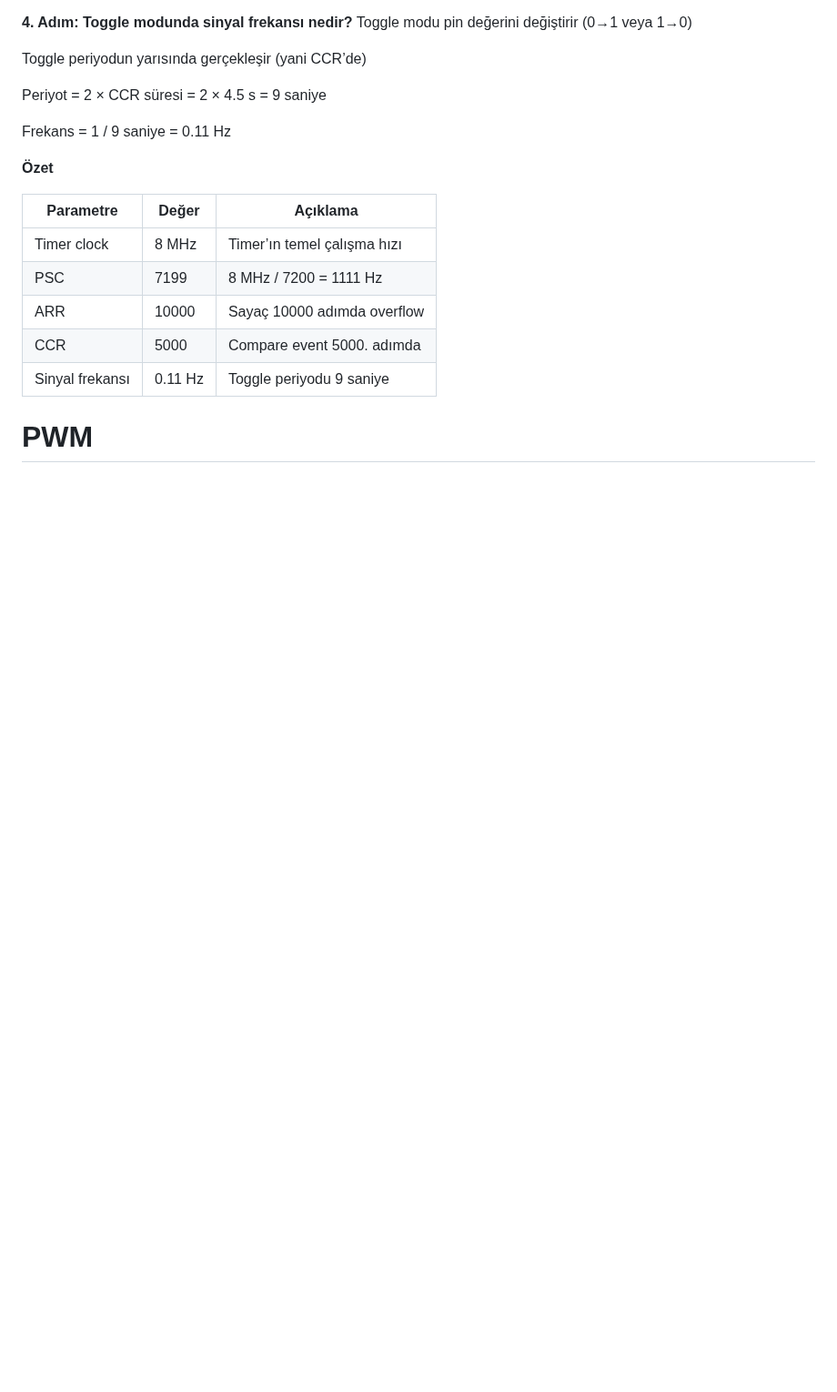
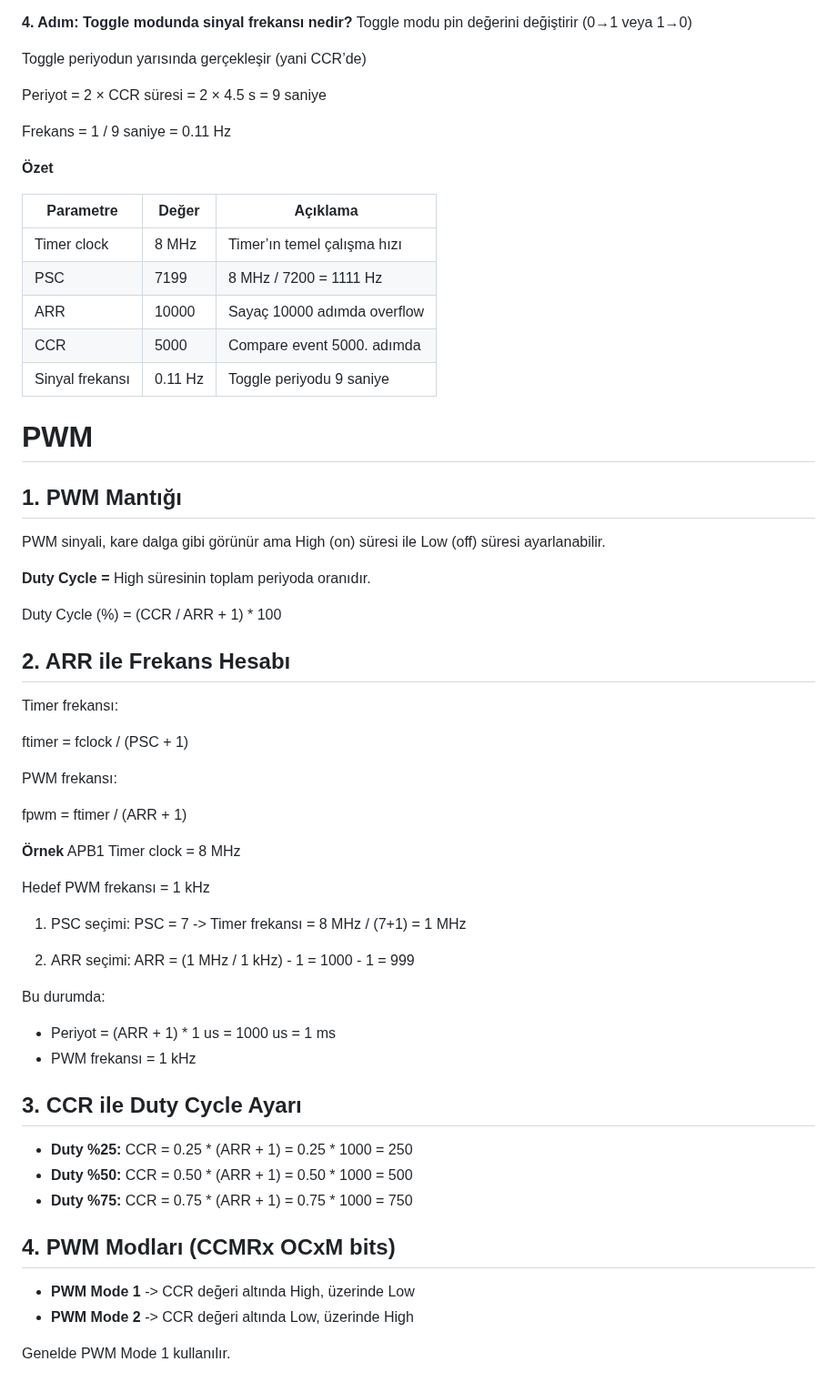
Before and after one commit to sumeyyevarmis/Notlar, a Markdown page: Embedded/7_Timers.md, the part around the change. Shown at 91% size. Drawn GitHub-style; blank space fills up the shorter version.

Commit message:
PWM konusuna başlanıldı

```diff
--- a/Embedded/7_Timers.md
+++ b/Embedded/7_Timers.md
@@ -409,3 +409,44 @@ Frekans = 1 / 9 saniye = 0.11 Hz
 
 
 # PWM
+## 1. PWM Mantığı
+PWM sinyali, kare dalga gibi görünür ama High (on) süresi ile Low (off) süresi ayarlanabilir.
+
+**Duty Cycle =** High süresinin toplam periyoda oranıdır.
+
+Duty Cycle (%) = (CCR / ARR + 1) * 100
+
+## 2. ARR ile Frekans Hesabı
+Timer frekansı:
+
+ftimer = fclock / (PSC + 1)
+
+PWM frekansı:
+
+fpwm = ftimer / (ARR + 1)
+
+**Örnek**
+APB1 Timer clock = 8 MHz
+
+Hedef PWM frekansı = 1 kHz
+1. PSC seçimi:
+PSC = 7 -> Timer frekansı = 8 MHz / (7+1) = 1 MHz
+
+2. ARR seçimi:
+ARR = (1 MHz / 1 kHz) - 1 = 1000 - 1 = 999
+
+Bu durumda:
+- Periyot = (ARR + 1) * 1 us = 1000 us = 1 ms
+- PWM frekansı = 1 kHz
+
+## 3. CCR ile Duty Cycle Ayarı
+
+- **Duty %25:** CCR = 0.25 * (ARR + 1) = 0.25 * 1000 = 250
+- **Duty %50:** CCR = 0.50 * (ARR + 1) = 0.50 * 1000 = 500
+- **Duty %75:** CCR = 0.75 * (ARR + 1) = 0.75 * 1000 = 750
+
+## 4. PWM Modları (CCMRx OCxM bits)
+- **PWM Mode 1** -> CCR değeri altında High, üzerinde Low
+- **PWM Mode 2** -> CCR değeri altında Low, üzerinde High
+
+Genelde PWM Mode 1 kullanılır.
```
